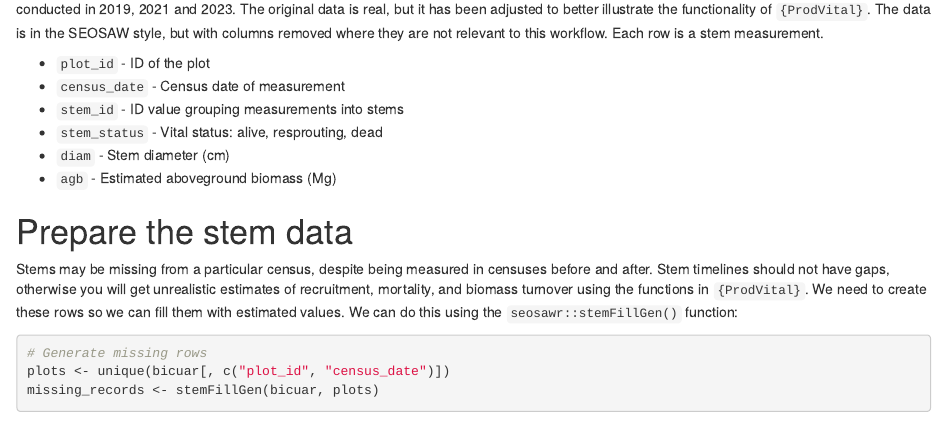
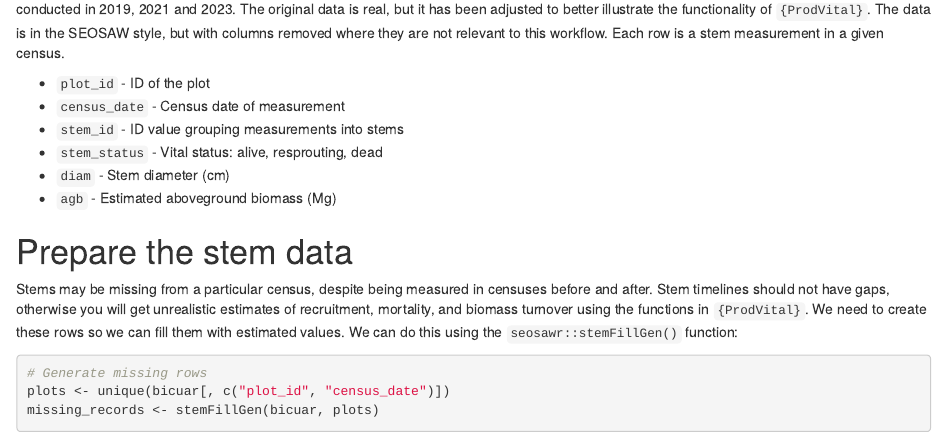
Before and after one commit to johngodlee/ProdVital, an R Markdown document (vignettes/ProdVital_vignette.rmd): the page in a window 1100 px wide, from 570 px down. Rendered offline with R 4.5, knitr and Pandoc, with nearby package versions; some code elsewhere in the file could not run offline.

````diff
--- a/vignettes/ProdVital_vignette.rmd
+++ b/vignettes/ProdVital_vignette.rmd
@@ -35,7 +35,7 @@
 data(bicuar)
 ```
 
-`bicuar` is a dataframe of stem data from two plots in Bicuar National Park, southwest Angola, measured across three censuses. Censuses were conducted in 2019, 2021 and 2023. The original data is real, but it has been adjusted to better illustrate the functionality of `{ProdVital}`. The data is in the SEOSAW style, but with columns removed where they are not relevant to this workflow. Each row is a stem measurement.
+`bicuar` is a dataframe of stem data from two plots in Bicuar National Park, southwest Angola, measured across three censuses. Censuses were conducted in 2019, 2021 and 2023. The original data is real, but it has been adjusted to better illustrate the functionality of `{ProdVital}`. The data is in the SEOSAW style, but with columns removed where they are not relevant to this workflow. Each row is a stem measurement in a given census.
 
 * `plot_id` - ID of the plot
 * `census_date` - Census date of measurement
````
Also changed, not shown: README.md (added), vignettes/ProdVital_vignette.html (added).
